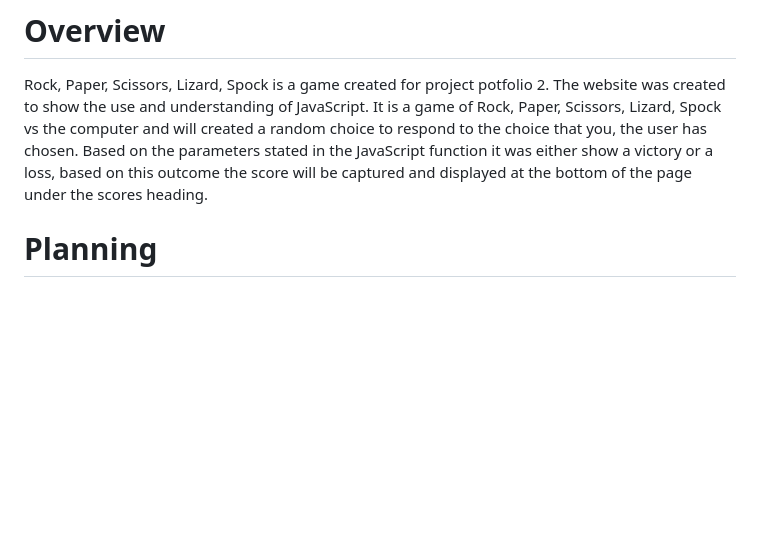
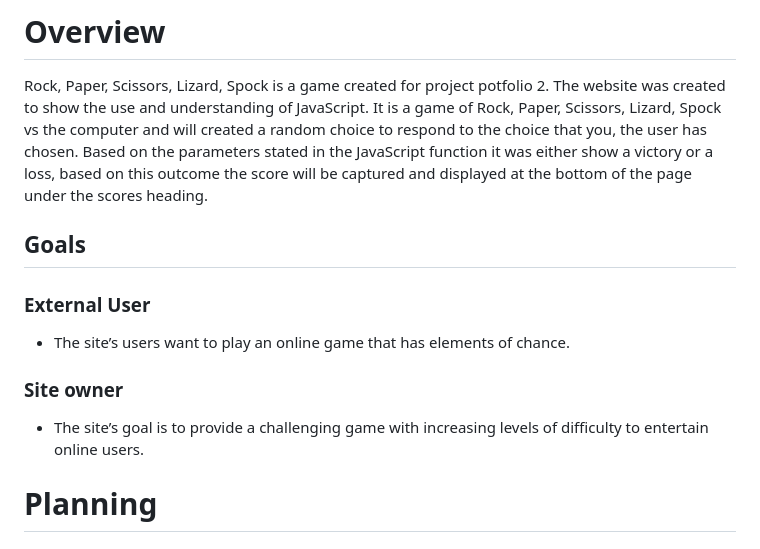
Before and after one commit to GrahamMaher/Rock-paper-scissors-lizzard-and-spock, a Markdown page: README.md, the part around the change. GitHub-like rendering; blank space fills up the shorter version.

Commit message:
Add external and site owner goals to readme file

```diff
--- a/README.md
+++ b/README.md
@@ -38,6 +38,11 @@ The following is a website created for Project Portfolio 2 of the Code Institute
 Rock, Paper, Scissors, Lizard, Spock is a game created for project potfolio 2.
 The website was created to show the use and understanding of JavaScript.
 It is a game of Rock, Paper, Scissors, Lizard, Spock vs the computer and will created a random choice to respond to the choice that you, the user has chosen. Based on the parameters stated in the JavaScript function it was either show a victory or a loss, based on this outcome the score will be captured and displayed at the bottom of the page under the scores heading.
+  ## Goals
+   ### External User
+   - The site’s users want to play an online game that has elements of chance.
+   ### Site owner
+   - The site’s goal is to provide a challenging game with increasing levels of difficulty to entertain online users.
 
 # Planning
   ## Wireframes
```
